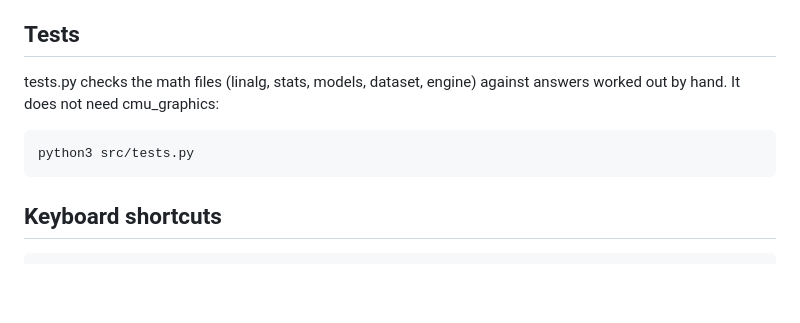
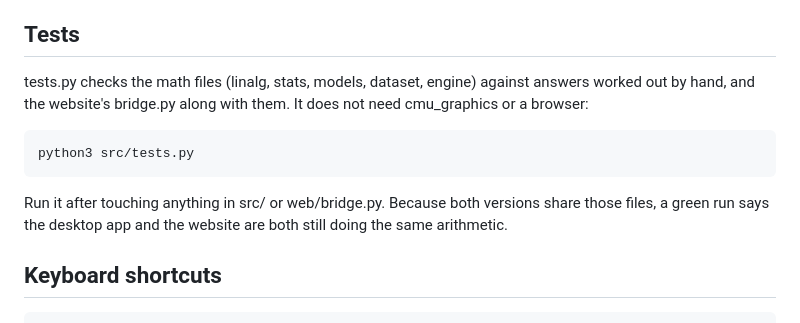
Before and after one commit to AmiuG/VeriFit, a Markdown page: README.md, the part around the change. GitHub-like rendering; blank space fills up the shorter version.

Commit message:
mention that the tests cover the bridge too

```diff
--- a/README.md
+++ b/README.md
@@ -162,9 +162,14 @@ common case, but the limit is real.
 Tests
 -----
 tests.py checks the math files (linalg, stats, models, dataset, engine)
-against answers worked out by hand. It does not need cmu_graphics:
+against answers worked out by hand, and the website's bridge.py along
+with them. It does not need cmu_graphics or a browser:
 
     python3 src/tests.py
+
+Run it after touching anything in src/ or web/bridge.py. Because both
+versions share those files, a green run says the desktop app and the
+website are both still doing the same arithmetic.
 
 Keyboard shortcuts
 ------------------
```
